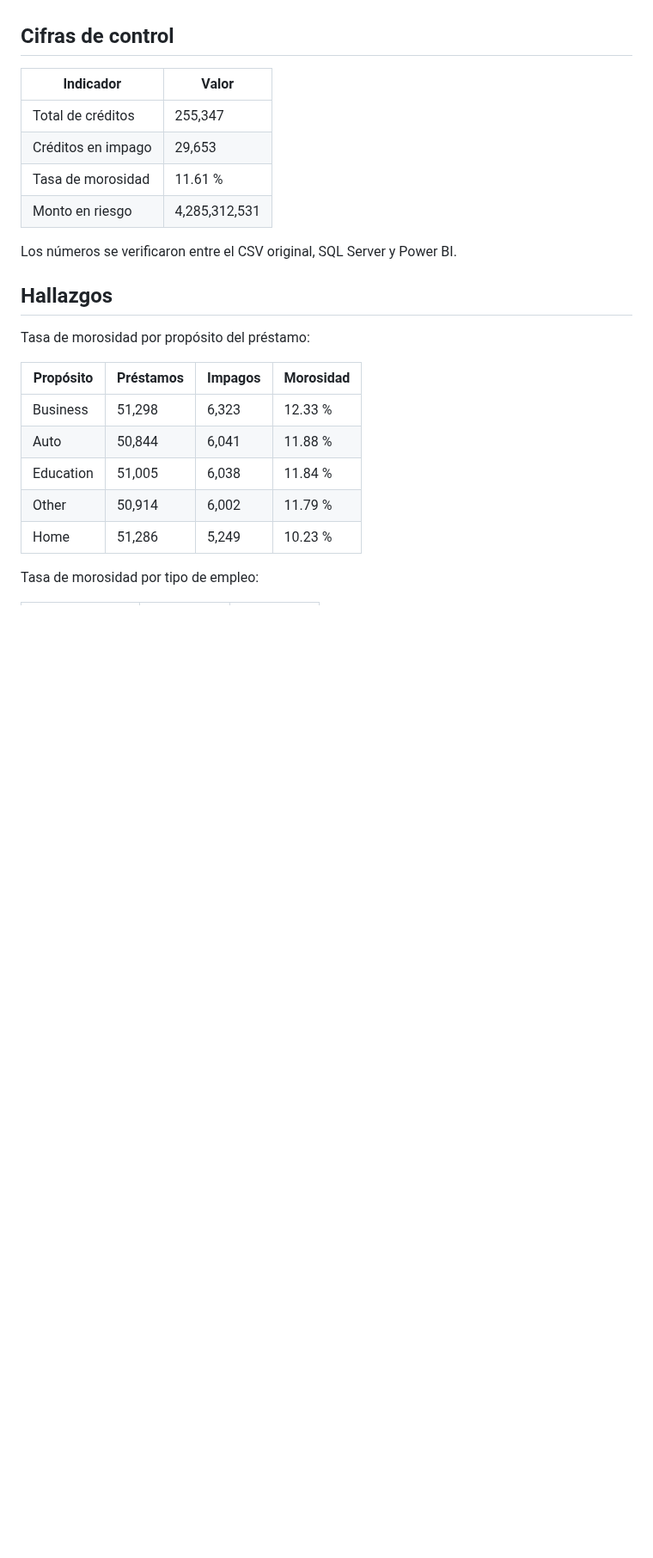
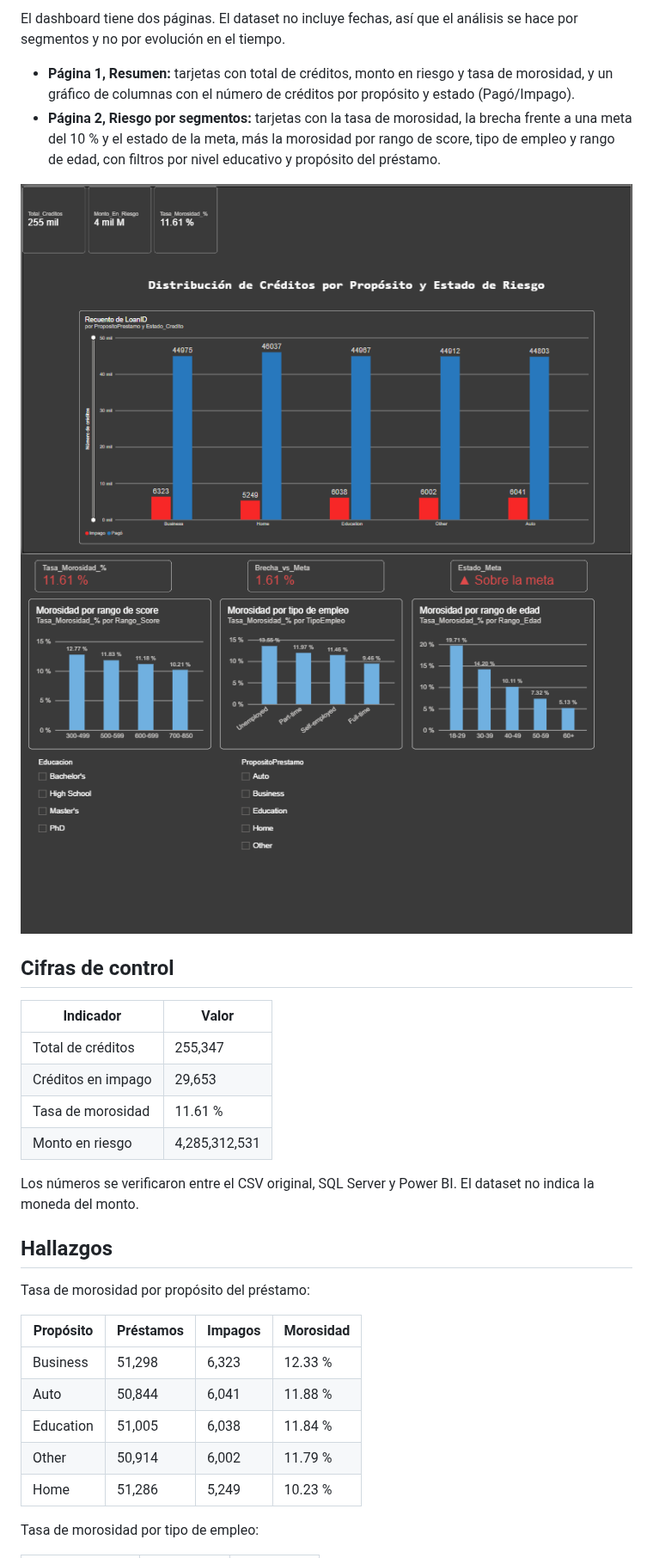
Before and after one commit to Erick2511xd/calidad-datos-riesgo-financiero, a Markdown page: README.md, the part around one of its changes. Shown at 86% size. Rendered like a GitHub page; pictures changed too: docs/capturas/06_powerbi_dashboard.png, docs/capturas/07_powerbi_riesgo_segmentos.png (added); blank space fills up the shorter version.

```diff
--- a/README.md
+++ b/README.md
@@ -83,3 +117,10 @@ El dashboard muestra tres tarjetas (total de créditos, monto en riesgo y tasa d
+El dashboard tiene dos páginas. El dataset no incluye fechas, así que el análisis se hace por segmentos y no por evolución en el tiempo.
+
+- **Página 1, Resumen:** tarjetas con total de créditos, monto en riesgo y tasa de morosidad, y un gráfico de columnas con el número de créditos por propósito y estado (Pagó/Impago).
+- **Página 2, Riesgo por segmentos:** tarjetas con la tasa de morosidad, la brecha frente a una meta del 10 % y el estado de la meta, más la morosidad por rango de score, tipo de empleo y rango de edad, con filtros por nivel educativo y propósito del préstamo.
+
+![Dashboard, página 1](docs/capturas/06_powerbi_dashboard.png)
+![Dashboard, página 2](docs/capturas/07_powerbi_riesgo_segmentos.png)
 
 ## Cifras de control
 
@@ -90,7 +131,7 @@ El dashboard muestra tres tarjetas (total de créditos, monto en riesgo y tasa d
 | Tasa de morosidad | 11.61 % |
 | Monto en riesgo | 4,285,312,531 |
 
-Los números se verificaron entre el CSV original, SQL Server y Power BI.
+Los números se verificaron entre el CSV original, SQL Server y Power BI. El dataset no indica la moneda del monto.
 
 ## Hallazgos
 
```
Also changed, not shown: other parts of README.md (+60 -6 lines), docs/capturas/05_powerbi_modelo.png, 1 other file.
